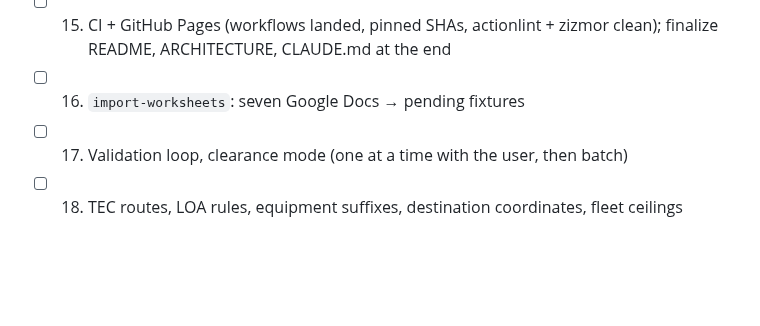
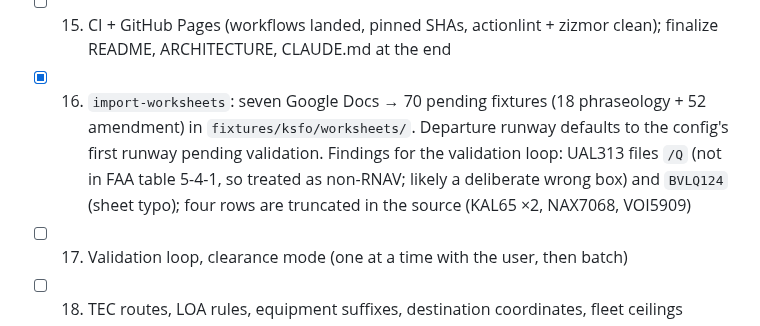
Before and after one commit to leftos/craft-tester, a Markdown page: docs/plans/MAIN.md, the part around the change. Rendered like a GitHub page; blank space fills up the shorter version.

Commit message:
docs: plan index after worksheet import
Co-Authored-By: Claude Fable 5.1 <noreply@anthropic.com>

```diff
--- a/docs/plans/MAIN.md
+++ b/docs/plans/MAIN.md
@@ -19,7 +19,7 @@ Entry point for anyone continuing this work. Detailed design, data facts, and ra
 - [ ] 13. Scenario generator (seeded) (`rng` done; `generate` pending)
 - [ ] 14. UI: strip, ATIS, CRAFT form, results, seed in URL hash
 - [ ] 15. CI + GitHub Pages (workflows landed, pinned SHAs, actionlint + zizmor clean); finalize README, ARCHITECTURE, CLAUDE.md at the end
-- [ ] 16. `import-worksheets`: seven Google Docs → pending fixtures
+- [x] 16. `import-worksheets`: seven Google Docs → 70 pending fixtures (18 phraseology + 52 amendment) in `fixtures/ksfo/worksheets/`. Departure runway defaults to the config's first runway pending validation. Findings for the validation loop: UAL313 files `/Q` (not in FAA table 5-4-1, so treated as non-RNAV; likely a deliberate wrong box) and `BVLQ124` (sheet typo); four rows are truncated in the source (KAL65 ×2, NAX7068, VOI5909)
 - [ ] 17. Validation loop, clearance mode (one at a time with the user, then batch)
 - [ ] 18. TEC routes, LOA rules, equipment suffixes, destination coordinates, fleet ceilings
 - [ ] 19. Amendment engine
```
Also changed, not shown: docs/plans/craft-trainer-v1.md (+1 -1 lines).
